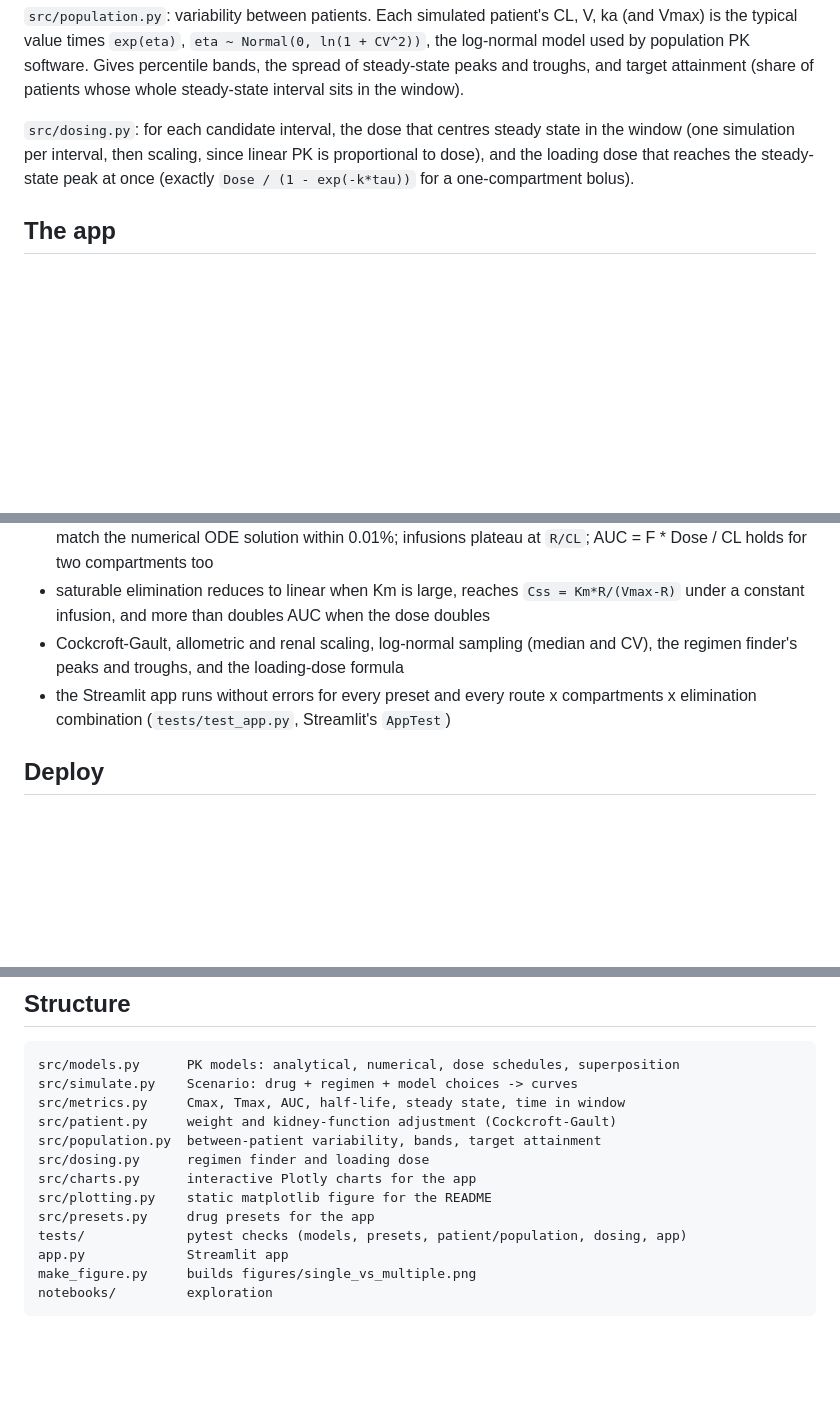
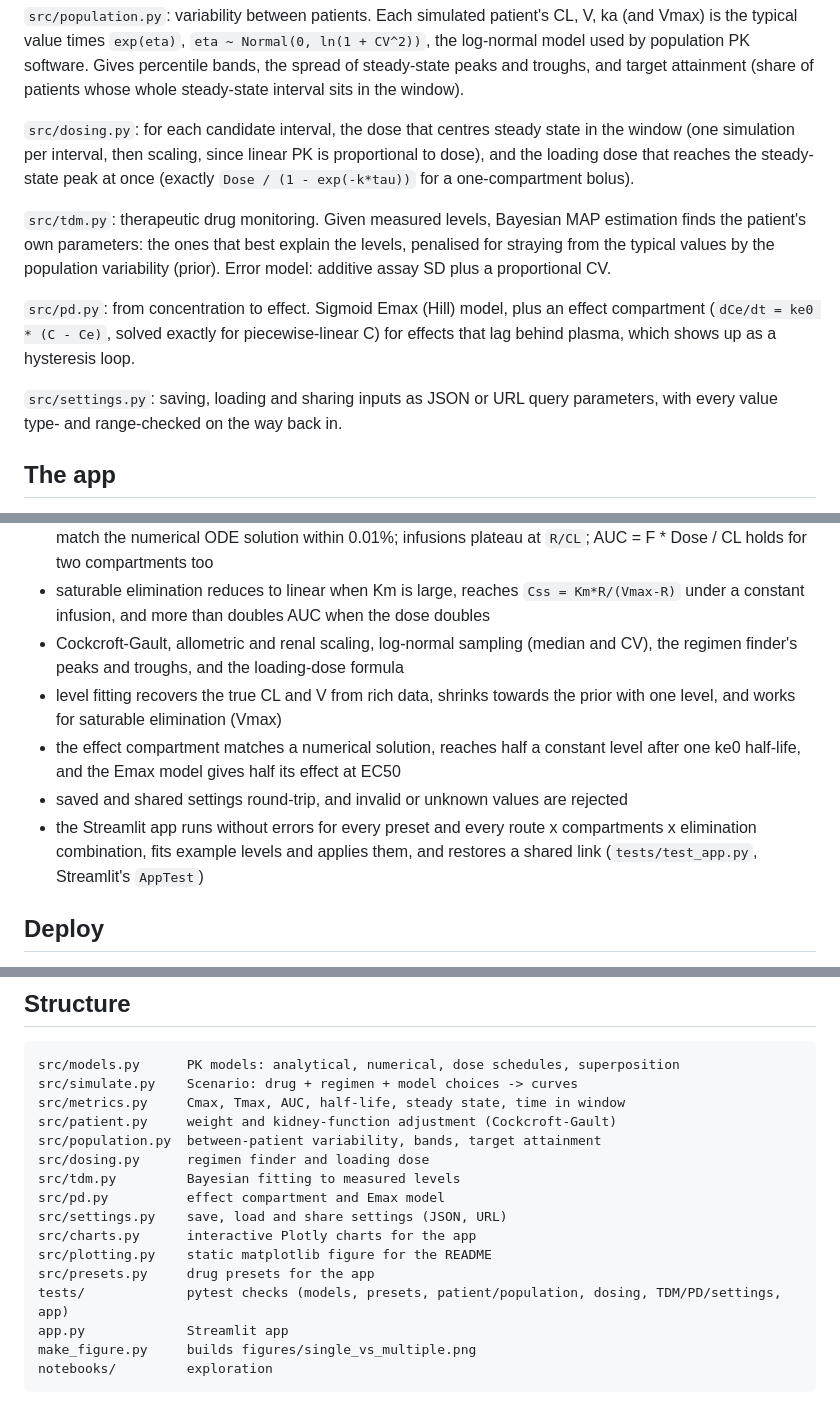
Before and after one commit to Blurrie-dev/pk-simulator, a Markdown page: README.md, 3 parts joined by grey strips. Rendered like a GitHub page; blank space fills up the shorter version.

```diff
--- a/README.md
+++ b/README.md
@@ -49,6 +49,18 @@ and target attainment (share of patients whose whole steady-state interval sits
 loading dose that reaches the steady-state peak at once (exactly `Dose / (1 - exp(-k*tau))` for a
 one-compartment bolus).
 
+`src/tdm.py`: therapeutic drug monitoring. Given measured levels, Bayesian MAP estimation finds
+the patient's own parameters: the ones that best explain the levels, penalised for straying from
+the typical values by the population variability (prior). Error model: additive assay SD plus a
+proportional CV.
+
+`src/pd.py`: from concentration to effect. Sigmoid Emax (Hill) model, plus an effect compartment
+(`dCe/dt = ke0 * (C - Ce)`, solved exactly for piecewise-linear C) for effects that lag behind
+plasma, which shows up as a hysteresis loop.
+
+`src/settings.py`: saving, loading and sharing inputs as JSON or URL query parameters, with
+every value type- and range-checked on the way back in.
+
 ## The app
 
 `streamlit run app.py`. The sidebar holds every input: preset, route (oral, IV bolus, IV infusion),
@@ -107,8 +135,14 @@ The tests check that:
   a constant infusion, and more than doubles AUC when the dose doubles
 - Cockcroft-Gault, allometric and renal scaling, log-normal sampling (median and CV), the regimen
   finder's peaks and troughs, and the loading-dose formula
+- level fitting recovers the true CL and V from rich data, shrinks towards the prior with one level,
+  and works for saturable elimination (Vmax)
+- the effect compartment matches a numerical solution, reaches half a constant level after one
+  ke0 half-life, and the Emax model gives half its effect at EC50
+- saved and shared settings round-trip, and invalid or unknown values are rejected
 - the Streamlit app runs without errors for every preset and every route x compartments x
-  elimination combination (`tests/test_app.py`, Streamlit's `AppTest`)
+  elimination combination, fits example levels and applies them, and restores a shared link
+  (`tests/test_app.py`, Streamlit's `AppTest`)
 
 ## Deploy
 
@@ -124,10 +158,13 @@ src/metrics.py     Cmax, Tmax, AUC, half-life, steady state, time in window
 src/patient.py     weight and kidney-function adjustment (Cockcroft-Gault)
 src/population.py  between-patient variability, bands, target attainment
 src/dosing.py      regimen finder and loading dose
+src/tdm.py         Bayesian fitting to measured levels
+src/pd.py          effect compartment and Emax model
+src/settings.py    save, load and share settings (JSON, URL)
 src/charts.py      interactive Plotly charts for the app
 src/plotting.py    static matplotlib figure for the README
 src/presets.py     drug presets for the app
-tests/             pytest checks (models, presets, patient/population, dosing, app)
+tests/             pytest checks (models, presets, patient/population, dosing, TDM/PD/settings, app)
 app.py             Streamlit app
 make_figure.py     builds figures/single_vs_multiple.png
 notebooks/         exploration
```
Also changed, not shown: other parts of README.md (+16 -0 lines), figures/app_effect.png (added), figures/app_fit_levels.png (added), 7 other files.
